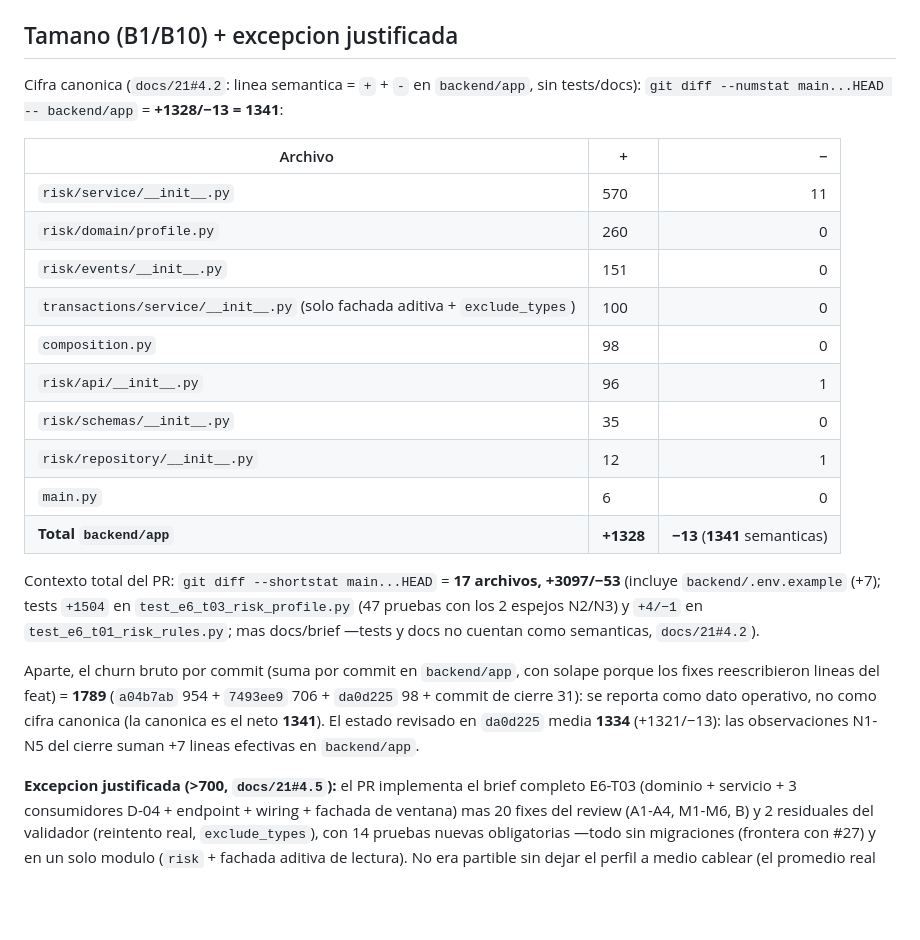
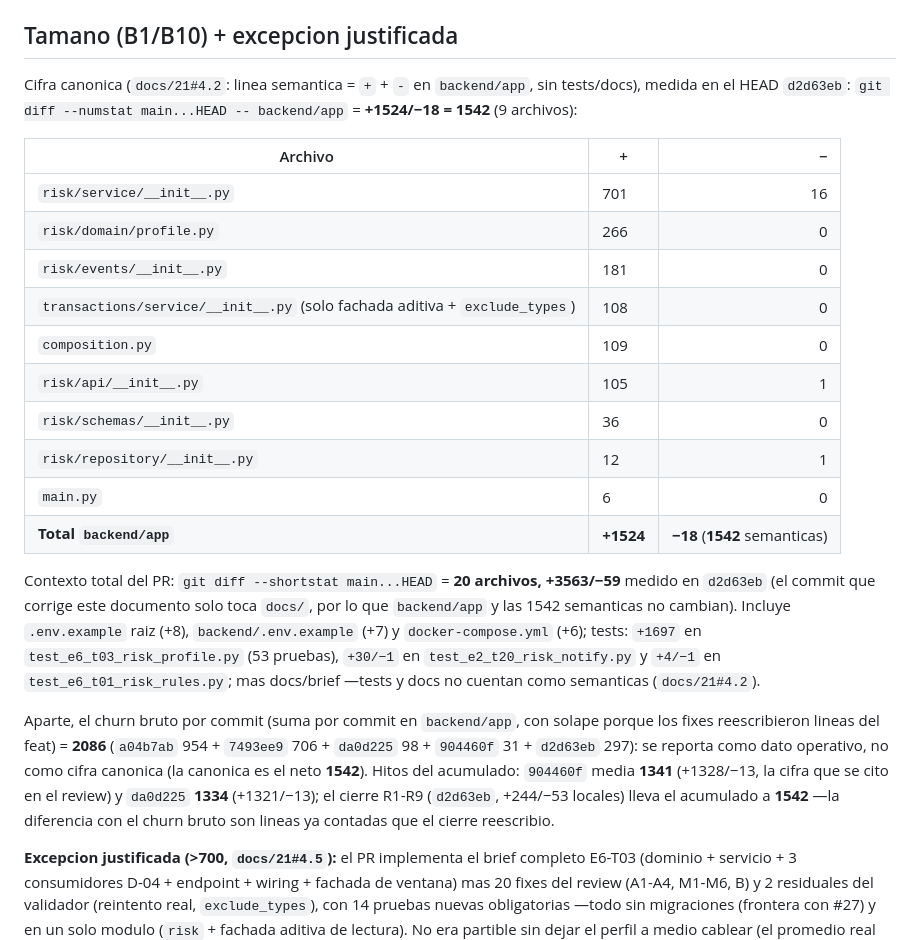
Before and after one commit to JheampierreRaPe/banco, a Markdown page: docs/tasks/E6-T03.md, the part around the change. Rendered like a GitHub page; blank space fills up the shorter version.

Commit message:
docs(risk): corrige tamano final del PR #26

```diff
--- a/docs/tasks/E6-T03.md
+++ b/docs/tasks/E6-T03.md
@@ -263,36 +263,42 @@ focos E2-T20+E6-T03 67 passed; suite completa 2662 passed, 1 skipped;
 ## Tamano (B1/B10) + excepcion justificada
 
 Cifra canonica (`docs/21#4.2`: linea semantica = `+` + `-` en
-`backend/app`, sin tests/docs):
+`backend/app`, sin tests/docs), medida en el HEAD `d2d63eb`:
 `git diff --numstat main...HEAD -- backend/app` =
-**+1328/−13 = 1341**:
+**+1524/−18 = 1542** (9 archivos):
 
 | Archivo | + | − |
 |---|---|---:|
-| `risk/service/__init__.py` | 570 | 11 |
-| `risk/domain/profile.py` | 260 | 0 |
-| `risk/events/__init__.py` | 151 | 0 |
-| `transactions/service/__init__.py` (solo fachada aditiva + `exclude_types`) | 100 | 0 |
-| `composition.py` | 98 | 0 |
-| `risk/api/__init__.py` | 96 | 1 |
-| `risk/schemas/__init__.py` | 35 | 0 |
+| `risk/service/__init__.py` | 701 | 16 |
+| `risk/domain/profile.py` | 266 | 0 |
+| `risk/events/__init__.py` | 181 | 0 |
+| `transactions/service/__init__.py` (solo fachada aditiva + `exclude_types`) | 108 | 0 |
+| `composition.py` | 109 | 0 |
+| `risk/api/__init__.py` | 105 | 1 |
+| `risk/schemas/__init__.py` | 36 | 0 |
 | `risk/repository/__init__.py` | 12 | 1 |
 | `main.py` | 6 | 0 |
-| **Total `backend/app`** | **+1328** | **−13** (**1341** semanticas) |
+| **Total `backend/app`** | **+1524** | **−18** (**1542** semanticas) |
 
-Contexto total del PR: `git diff --shortstat main...HEAD` = **17
-archivos, +3097/−53** (incluye `backend/.env.example` (+7);
-tests `+1504` en `test_e6_t03_risk_profile.py` (47 pruebas con los 2
-espejos N2/N3) y `+4/−1` en `test_e6_t01_risk_rules.py`; mas docs/brief
-—tests y docs no cuentan como semanticas, `docs/21#4.2`).
+Contexto total del PR: `git diff --shortstat main...HEAD` = **20
+archivos, +3563/−59** medido en `d2d63eb` (el commit que corrige este
+documento solo toca `docs/`, por lo que `backend/app` y las 1542
+semanticas no cambian). Incluye `.env.example` raiz (+8),
+`backend/.env.example` (+7) y `docker-compose.yml` (+6);
+tests: `+1697` en `test_e6_t03_risk_profile.py` (53 pruebas),
+`+30/−1` en `test_e2_t20_risk_notify.py` y `+4/−1` en
+`test_e6_t01_risk_rules.py`; mas docs/brief —tests y docs no cuentan
+como semanticas (`docs/21#4.2`).
 
 Aparte, el churn bruto por commit (suma por commit en `backend/app`,
-con solape porque los fixes reescribieron lineas del feat) = **1789**
-(`a04b7ab` 954 + `7493ee9` 706 + `da0d225` 98 + commit de cierre 31):
-se reporta como dato operativo, no como cifra canonica (la canonica es
-el neto **1341**). El estado revisado en `da0d225` media **1334**
-(+1321/−13): las observaciones N1-N5 del cierre suman +7 lineas
-efectivas en `backend/app`.
+con solape porque los fixes reescribieron lineas del feat) = **2086**
+(`a04b7ab` 954 + `7493ee9` 706 + `da0d225` 98 + `904460f` 31 +
+`d2d63eb` 297): se reporta como dato operativo, no como cifra canonica
+(la canonica es el neto **1542**). Hitos del acumulado: `904460f` media
+**1341** (+1328/−13, la cifra que se cito en el review) y `da0d225`
+**1334** (+1321/−13); el cierre R1-R9 (`d2d63eb`, +244/−53 locales)
+lleva el acumulado a **1542** —la diferencia con el churn bruto son
+lineas ya contadas que el cierre reescribio.
 
 **Excepcion justificada (>700, `docs/21#4.5`):** el PR implementa el brief
 completo E6-T03 (dominio + servicio + 3 consumidores D-04 + endpoint +
```
Also changed, not shown: docs/18-gestion-de-cambios.md (+1 -1 lines).
